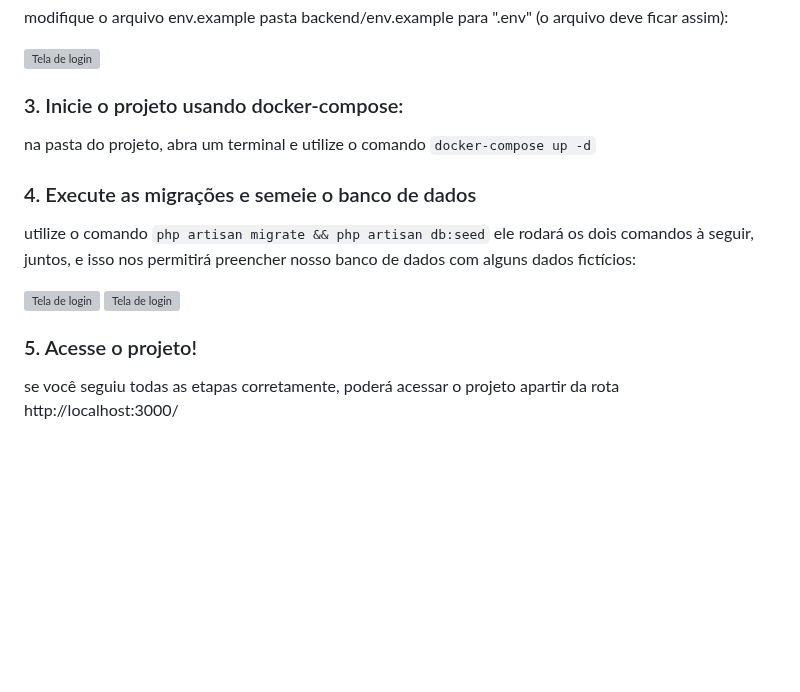
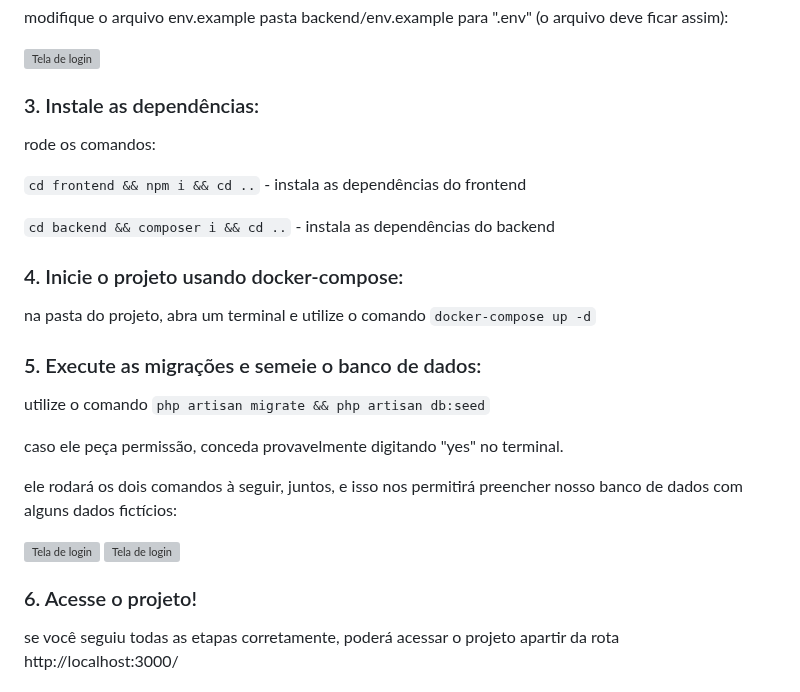
Before and after one commit to duarte-dot/g1learn-fullstack, a Markdown page: README.md, the part around the change. GitHub-like rendering; blank space fills up the shorter version; grey boxes are pictures that could not be loaded.

```diff
--- a/README.md
+++ b/README.md
@@ -23,13 +23,24 @@ modifique o arquivo env.example pasta backend/env.example para ".env"
 
 <img src="https://github.com/duarte-dot/g1learn-fullstack/assets/78454964/ba3b7cea-ec74-4d9a-acdb-ad68669bfc0c" alt="Tela de login" width="600">
 
-### 3. Inicie o projeto usando docker-compose:
+### 3. Instale as dependências:
+
+rode os comandos:
+
+`cd frontend && npm i && cd ..` - instala as dependências do frontend
+
+`cd backend && composer i && cd ..` - instala as dependências do backend
+
+### 4. Inicie o projeto usando docker-compose:
 
 na pasta do projeto, abra um terminal e utilize o comando `docker-compose up -d`
 
-### 4. Execute as migrações e semeie o banco de dados
+### 5. Execute as migrações e semeie o banco de dados:
 
 utilize o comando `php artisan migrate && php artisan db:seed`
+
+caso ele peça permissão, conceda provavelmente digitando "yes" no terminal.
+
 ele rodará os dois comandos à seguir, juntos, e isso nos permitirá preencher nosso banco de dados com alguns dados fictícios:
 
 <img src="https://github.com/duarte-dot/g1learn-fullstack/assets/78454964/8dcb35c3-d276-4790-96dd-44179cfb6e95" alt="Tela de login" width="600">
@@ -37,7 +48,7 @@ ele rodará os dois comandos à seguir, juntos, e isso nos permitirá preencher
 <img src="https://github.com/duarte-dot/g1learn-fullstack/assets/78454964/ce9aec52-73c1-49c3-9c00-ac17aea6ed54" alt="Tela de login" width="600">
 
 
-### 5. Acesse o projeto!
+### 6. Acesse o projeto!
 
 se você seguiu todas as etapas corretamente, poderá acessar o projeto apartir da rota http://localhost:3000/
 
```
